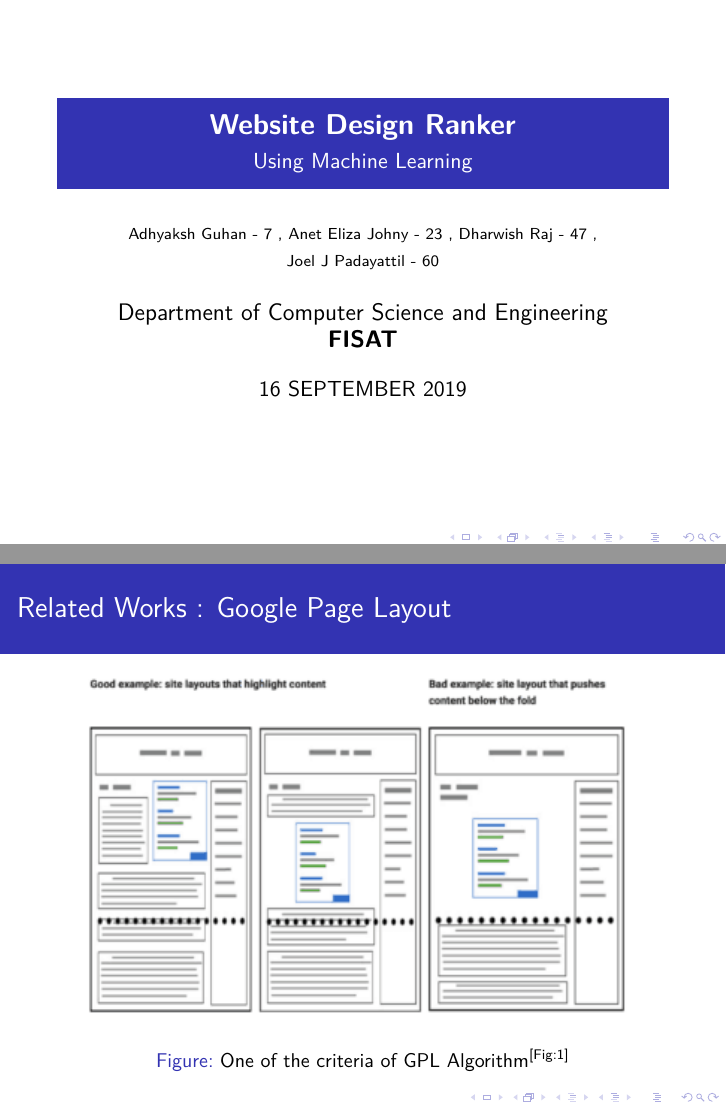
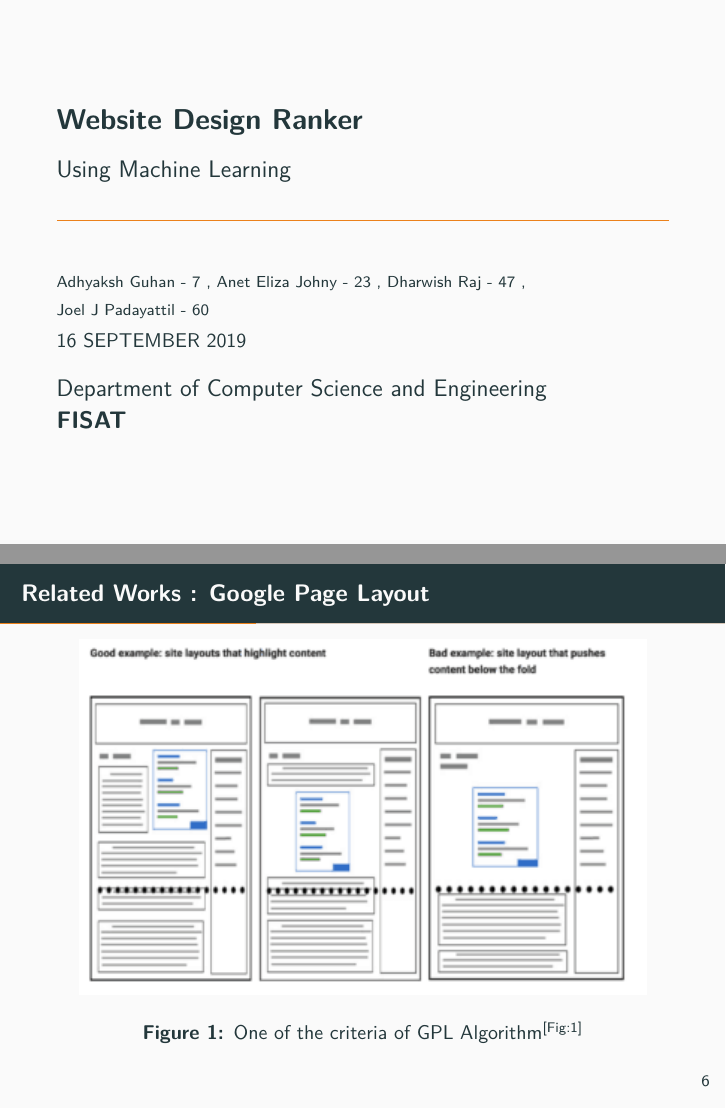
Before and after one commit to Fiddler46/Website-Design-Ranker, LaTeX slides (final_presentation/finalpres.tex): pages 1 and 6 of 17, joined at a grey line. Compiled offline with pdfLaTeX.

Commit message:
Updated theme for final presentation and removed unwanted files

```diff
--- a/final_presentation/finalpres.tex
+++ b/final_presentation/finalpres.tex
@@ -2,7 +2,7 @@
 \usepackage[utf8]{inputenc}
 \usepackage[T1]{fontenc}
 \usepackage{lmodern}
-\usetheme{Rochester}
+\usetheme[progressbar=frametitle]{metropolis}
 \usepackage{graphicx}
 \begin{document}
 	\title{\textbf{Website Design Ranker}}
```
Also changed, not shown: final_presentation/finalpres.pdf, 2 other files.
